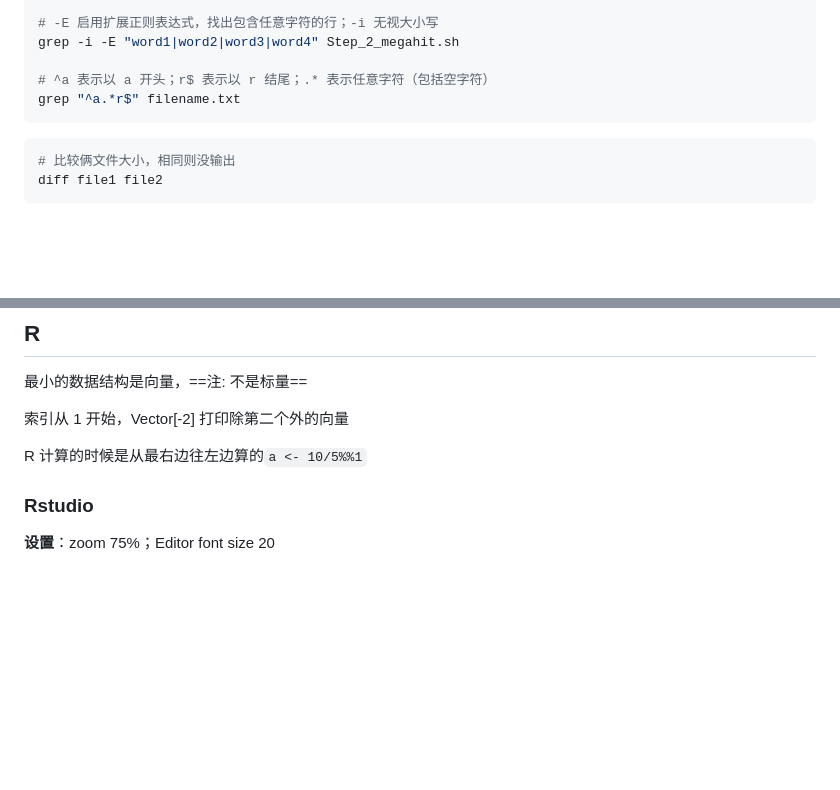
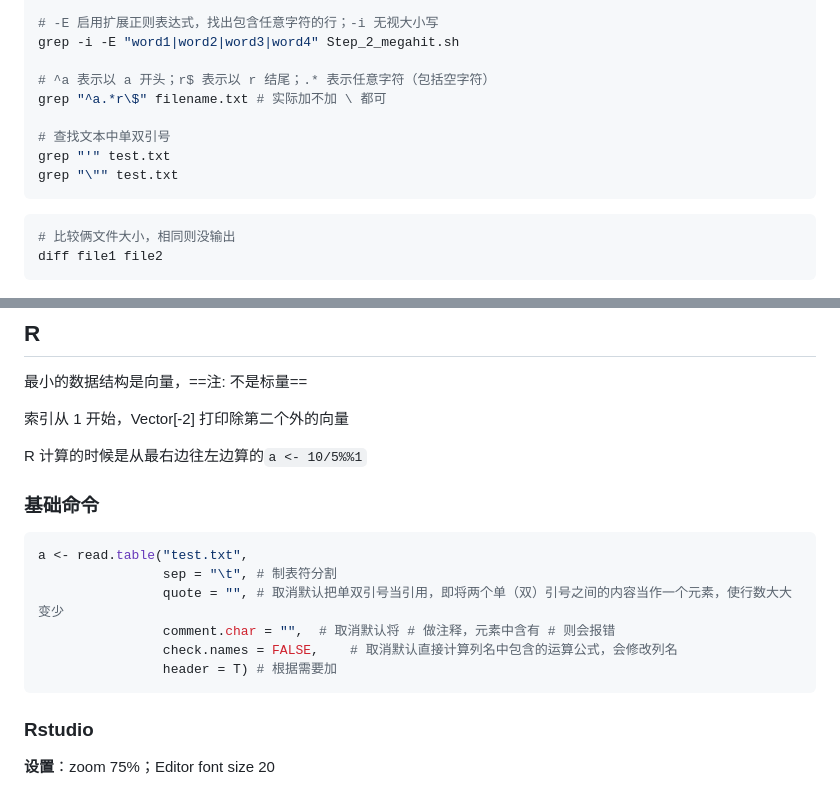
Before and after one commit to Three-Pioneers/Bioinformatics, a Markdown page: Bioinformatics.md, 2 parts joined by grey strips. Rendered like a GitHub page; blank space fills up the shorter version.

```diff
--- a/Bioinformatics.md
+++ b/Bioinformatics.md
@@ -127,7 +127,11 @@ grep 'Au_60' Step_2_megahit.sh
 grep -i -E "word1|word2|word3|word4" Step_2_megahit.sh
 
 # ^a 表示以 a 开头；r$ 表示以 r 结尾；.* 表示任意字符（包括空字符）
-grep "^a.*r$" filename.txt
+grep "^a.*r\$" filename.txt	# 实际加不加 \ 都可
+
+# 查找文本中单双引号
+grep "'" test.txt
+grep "\"" test.txt
 ~~~
 
 ~~~bash
@@ -228,6 +232,19 @@ print(dict.keys())
 索引从 1 开始，Vector[-2] 打印除第二个外的向量
 
 R 计算的时候是从最右边往左边算的`a <- 10/5%%1`
+
+
+
+### 基础命令
+
+~~~R
+a <- read.table("test.txt",
+                sep = "\t",	# 制表符分割
+                quote = "",	# 取消默认把单双引号当引用，即将两个单（双）引号之间的内容当作一个元素，使行数大大变少
+                comment.char = "",	# 取消默认将 # 做注释，元素中含有 # 则会报错
+                check.names = FALSE,	# 取消默认直接计算列名中包含的运算公式，会修改列名
+                header = T)	# 根据需要加
+~~~
 
 
 
```
Also changed, not shown: 2026.md (+9 -0 lines), Scripts.md (+38 -0 lines).
